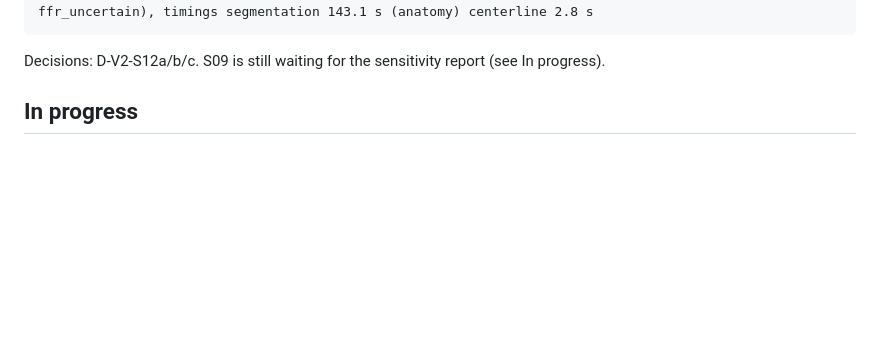
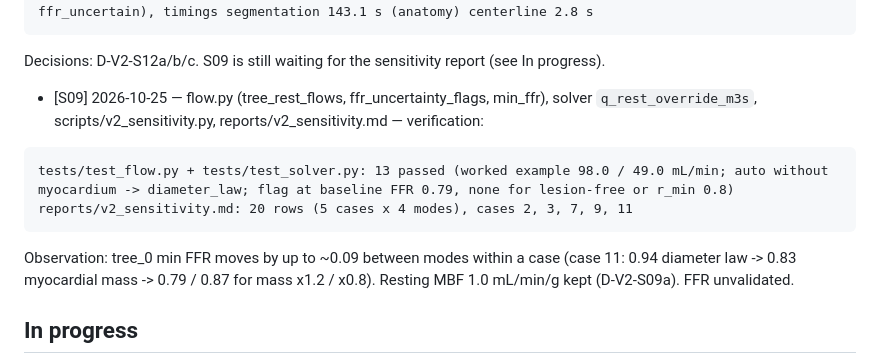
Before and after one commit to gregarious19/twinloop, a Markdown page: docs/PROGRESS_V2_SPARK.md, the part around the change. GitHub-like rendering; blank space fills up the shorter version.

Commit message:
S09: flow modes
Co-Authored-By: Claude Sonnet 5.5 <noreply@anthropic.com>
Claude-Session: https://claude.ai/code/session_013SYhdh6g1cZSXV1xWH7xco

````diff
--- a/docs/PROGRESS_V2_SPARK.md
+++ b/docs/PROGRESS_V2_SPARK.md
@@ -88,6 +88,12 @@ v2: flow_mode=myocardial_mass, myocardium_ml=89.4, qc {aorta_present True, aorta
     branch_labels RCA/LM/LAD/LCX/other, repair_actions [], review_flags = abrupt_end per ending (no ffr_uncertain), timings segmentation 143.1 s (anatomy) centerline 2.8 s
 ```
 Decisions: D-V2-S12a/b/c. S09 is still waiting for the sensitivity report (see In progress).
+- [S09] 2026-10-25 — flow.py (tree_rest_flows, ffr_uncertainty_flags, min_ffr), solver `q_rest_override_m3s`, scripts/v2_sensitivity.py, reports/v2_sensitivity.md — verification:
+```
+tests/test_flow.py + tests/test_solver.py: 13 passed (worked example 98.0 / 49.0 mL/min; auto without myocardium -> diameter_law; flag at baseline FFR 0.79, none for lesion-free or r_min 0.8)
+reports/v2_sensitivity.md: 20 rows (5 cases x 4 modes), cases 2, 3, 7, 9, 11
+```
+Observation: tree_0 min FFR moves by up to ~0.09 between modes within a case (case 11: 0.94 diameter law -> 0.83 myocardial mass -> 0.79 / 0.87 for mass x1.2 / x0.8). Resting MBF 1.0 mL/min/g kept (D-V2-S09a). FFR unvalidated.
 
 ## In progress
 WAITING ON OWNER: (1) [licence now works] (2) create the private git remote and push (SPEC §15)
````
Also changed, not shown: docs/TASKS_V2_SPARK.md (+1 -1 lines), reports/v2_sensitivity.md (added, +30 -0 lines).
